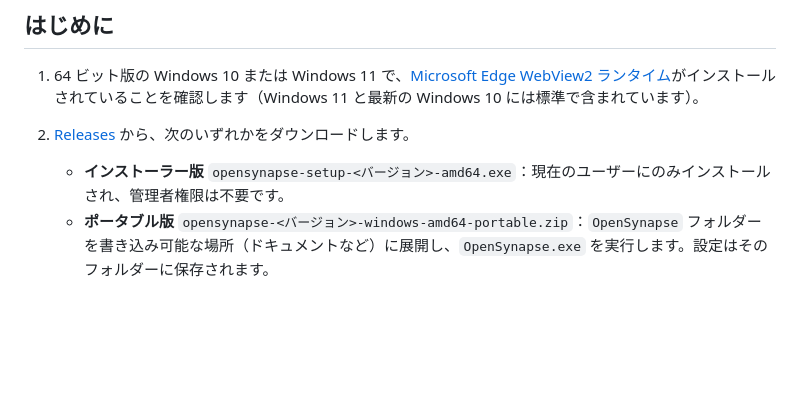
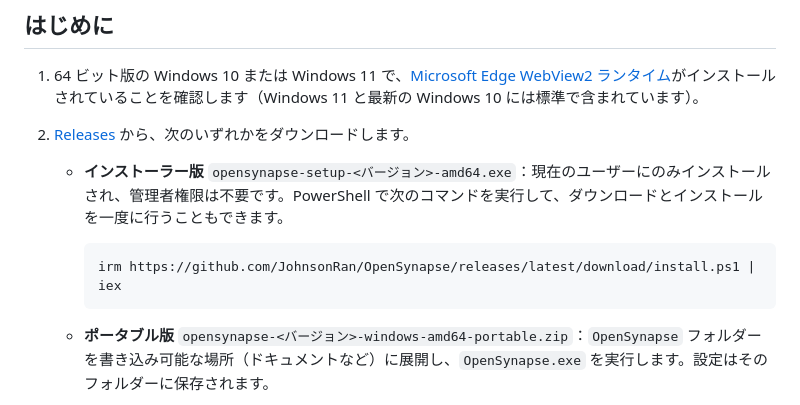
Before and after one commit to JohnsonRan/OpenSynapse, a Markdown page: README.ja.md, the part around the change. Drawn GitHub-style; blank space fills up the shorter version.

Commit message:
docs: add one-line PowerShell install to the READMEs

````diff
--- a/README.ja.md
+++ b/README.ja.md
@@ -19,7 +19,12 @@ OpenSynapse は Razer Inc. とは関係ありません。
 
 1. 64 ビット版の Windows 10 または Windows 11 で、[Microsoft Edge WebView2 ランタイム](https://developer.microsoft.com/microsoft-edge/webview2/)がインストールされていることを確認します（Windows 11 と最新の Windows 10 には標準で含まれています）。
 2. [Releases](https://github.com/JohnsonRan/OpenSynapse/releases/latest) から、次のいずれかをダウンロードします。
-   - **インストーラー版** `opensynapse-setup-<バージョン>-amd64.exe`：現在のユーザーにのみインストールされ、管理者権限は不要です。
+   - **インストーラー版** `opensynapse-setup-<バージョン>-amd64.exe`：現在のユーザーにのみインストールされ、管理者権限は不要です。PowerShell で次のコマンドを実行して、ダウンロードとインストールを一度に行うこともできます。
+
+     ```powershell
+     irm https://github.com/JohnsonRan/OpenSynapse/releases/latest/download/install.ps1 | iex
+     ```
+
    - **ポータブル版** `opensynapse-<バージョン>-windows-amd64-portable.zip`：`OpenSynapse` フォルダーを書き込み可能な場所（ドキュメントなど）に展開し、`OpenSynapse.exe` を実行します。設定はそのフォルダーに保存されます。
 
    [ソースからビルド](#ソースからビルド)することもできます。
````
Also changed, not shown: README.md (+6 -1 lines), README.zh-CN.md (+6 -1 lines).
